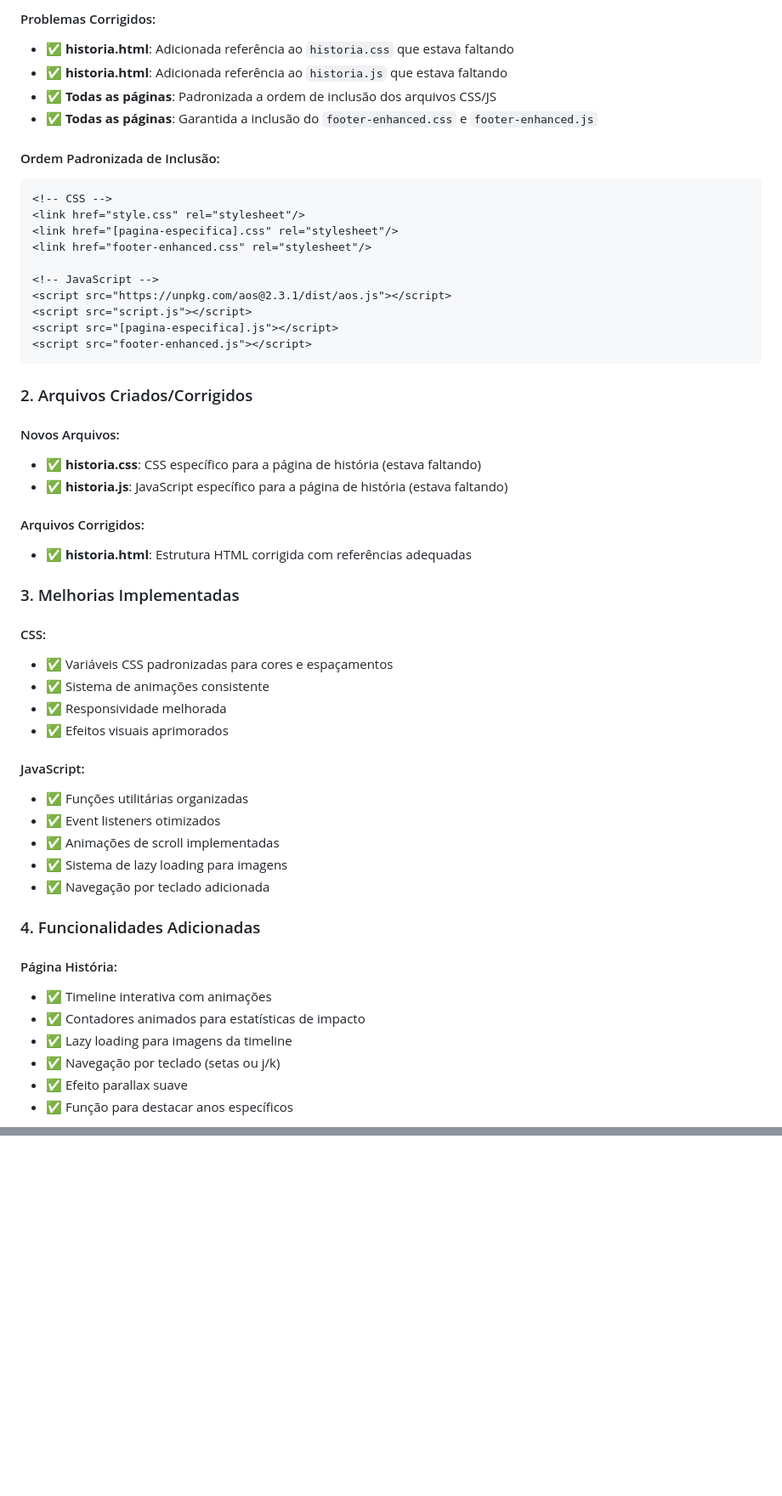
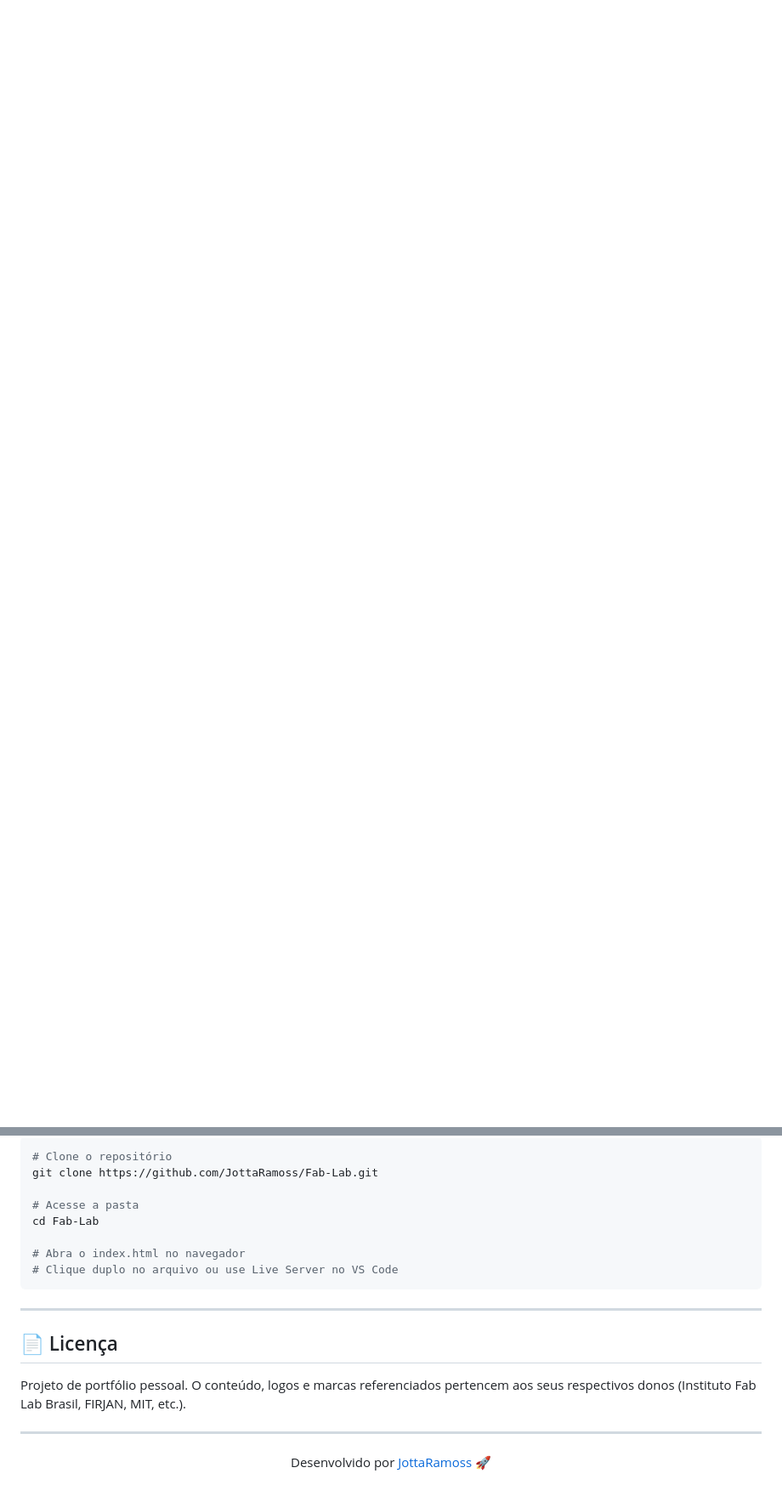
Before and after one commit to JottaRamoss/Fab-Lab, a Markdown page: README.md, 2 parts joined by grey strips. Shown at 85% size. Rendered like a GitHub page; blank space fills up the shorter version.

````diff
--- a/README.md
+++ b/README.md
@@ -6,55 +6 @@
 
-#### Problemas Corrigidos:
-- ✅ **historia.html**: Adicionada referência ao `historia.css` que estava faltando
-- ✅ **historia.html**: Adicionada referência ao `historia.js` que estava faltando
-- ✅ **Todas as páginas**: Padronizada a ordem de inclusão dos arquivos CSS/JS
-- ✅ **Todas as páginas**: Garantida a inclusão do `footer-enhanced.css` e `footer-enhanced.js`
-
-#### Ordem Padronizada de Inclusão:
-```html
-<!-- CSS -->
-<link href="style.css" rel="stylesheet"/>
-<link href="[pagina-especifica].css" rel="stylesheet"/>
-<link href="footer-enhanced.css" rel="stylesheet"/>
-
-<!-- JavaScript -->
-<script src="https://unpkg.com/aos@2.3.1/dist/aos.js"></script>
-<script src="script.js"></script>
-<script src="[pagina-especifica].js"></script>
-<script src="footer-enhanced.js"></script>
-```
-
-### 2. Arquivos Criados/Corrigidos
-
-#### Novos Arquivos:
-- ✅ **historia.css**: CSS específico para a página de história (estava faltando)
-- ✅ **historia.js**: JavaScript específico para a página de história (estava faltando)
-
-#### Arquivos Corrigidos:
-- ✅ **historia.html**: Estrutura HTML corrigida com referências adequadas
-
-### 3. Melhorias Implementadas
-
-#### CSS:
-- ✅ Variáveis CSS padronizadas para cores e espaçamentos
-- ✅ Sistema de animações consistente
-- ✅ Responsividade melhorada
-- ✅ Efeitos visuais aprimorados
-
-#### JavaScript:
-- ✅ Funções utilitárias organizadas
-- ✅ Event listeners otimizados
-- ✅ Animações de scroll implementadas
-- ✅ Sistema de lazy loading para imagens
-- ✅ Navegação por teclado adicionada
-
-### 4. Funcionalidades Adicionadas
-
-#### Página História:
-- ✅ Timeline interativa com animações
-- ✅ Contadores animados para estatísticas de impacto
-- ✅ Lazy loading para imagens da timeline
-- ✅ Navegação por teclado (setas ou j/k)
-- ✅ Efeito parallax suave
-- ✅ Função para destacar anos específicos
-
@@ -124,0 +77,20 @@ fab_lab_corrigido/
+```bash
+# Clone o repositório
+git clone https://github.com/JottaRamoss/Fab-Lab.git
+
+# Acesse a pasta
+cd Fab-Lab
+
+# Abra o index.html no navegador
+# Clique duplo no arquivo ou use Live Server no VS Code
+```
+
+---
+
+## 📄 Licença
+
+Projeto de portfólio pessoal. O conteúdo, logos e marcas referenciados pertencem aos seus respectivos donos (Instituto Fab Lab Brasil, FIRJAN, MIT, etc.).
+
+---
+
+<p align="center">Desenvolvido por <a href="https://github.com/JottaRamoss">JottaRamoss</a> 🚀</p>
````
Also changed, not shown: other parts of README.md (+70 -64 lines).
